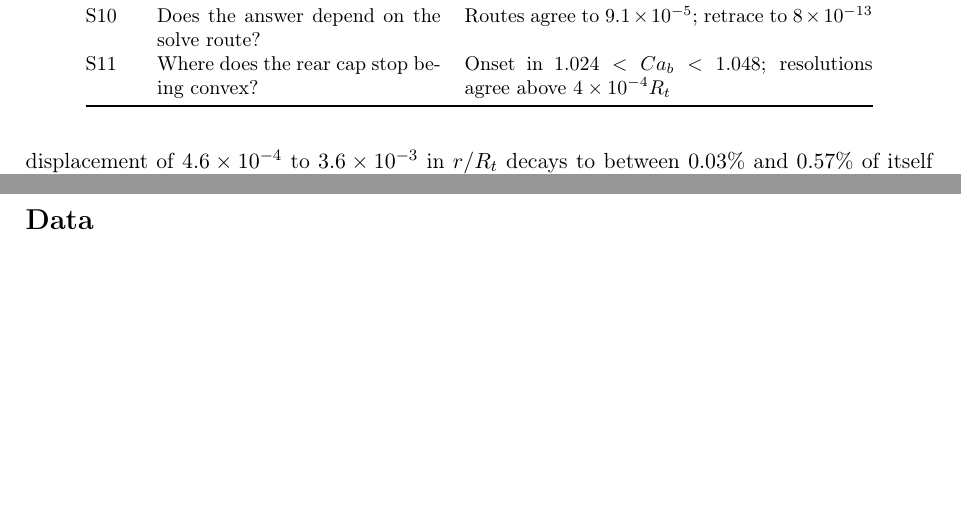
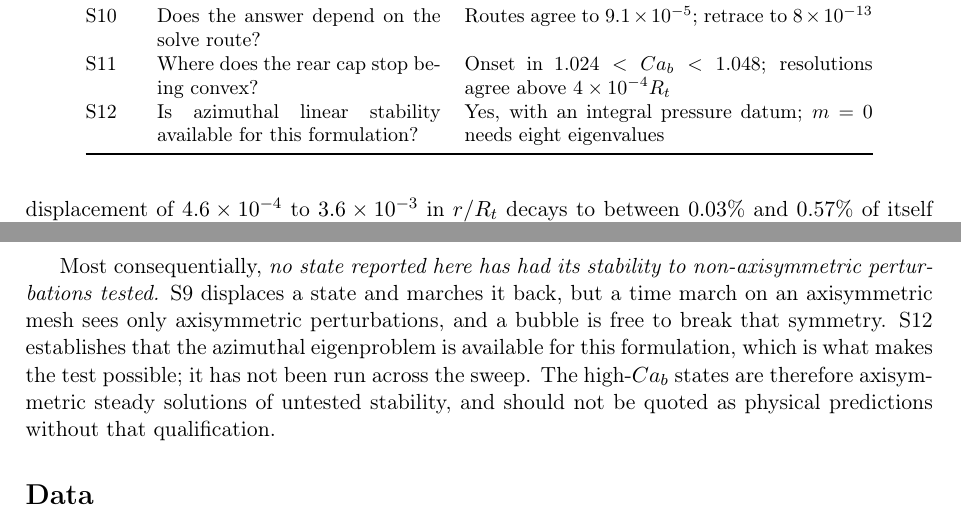
Before and after one commit to comphy-lab/bretherton-drops-bubbles-fem, a LaTeX paper (docs/validation/main.tex): two parts of pages 4 and 11 of 12, joined at a grey line, cut so that both start at the same text, the shorter picture padded with empty space. Compiled offline with pdfLaTeX.

Commit message:
Record S12 in the report, and the caveat it exists to make good
The stage table omitted S12 and the count said nine. More substantially, the
report's closing section listed what is not established without the item that
now matters most: no state reported here has had its stability to
non-axisymmetric perturbations tested. S9 displaces a state and marches it
back, but a time march on an axisymmetric mesh sees only axisymmetric
perturbations, and a bubble is free to break that symmetry.

S12 establishes that the azimuthal eigenproblem is available for this
formulation, which is what makes the test possible. It has not been run across
the sweep. So the high-Ca_b states are axisymmetric steady solutions of
untested stability, and the report now says they should not be quoted as
physical predictions without that qualification.

Co-Authored-By: Claude Opus 5 (1M context) <noreply@anthropic.com>

```diff
--- a/docs/validation/main.tex
+++ b/docs/validation/main.tex
@@ -206,6 +206,7 @@ discretisation, or a limit in which the answer is known.
     S9 & Is the computed state an attractor? & Displacements decay to $0.03$--$0.57\%$ in $1.5$ film renewals \\
     S10 & Does the answer depend on the solve route? & Routes agree to $9.1\times10^{-5}$; retrace to $8\times10^{-13}$ \\
     S11 & Where does the rear cap stop being convex? & Onset in $1.024<Ca_b<1.048$; resolutions agree above $4\times10^{-4}R_t$ \\
+    S12 & Is azimuthal linear stability available for this formulation? & Yes, with an integral pressure datum; $m=0$ needs eight eigenvalues \\
     \bottomrule
   \end{tabular}
 \end{table}
@@ -623,6 +624,16 @@ the companion side. Inertial effects are quantified only at $La\le10$ and at a
 single capillary number. Nothing here addresses drops, for which a true void
 cannot stand in for the interior phase and a second meshed phase is required.
 
+Most consequentially, \emph{no state reported here has had its stability to
+non-axisymmetric perturbations tested.} S9 displaces a state and marches it
+back, but a time march on an axisymmetric mesh sees only axisymmetric
+perturbations, and a bubble is free to break that symmetry. S12 establishes
+that the azimuthal eigenproblem is available for this formulation, which is
+what makes the test possible; it has not been run across the sweep. The
+high-$Ca_b$ states are therefore axisymmetric steady solutions of untested
+stability, and should not be quoted as physical predictions without that
+qualification.
+
 \section*{Data}
 
 All quantities plotted or tabulated in this report are supplied as compact CSV
```
Also changed, not shown: docs/validation/main.pdf, docs/validation/main.tex (2 more changed lines).
